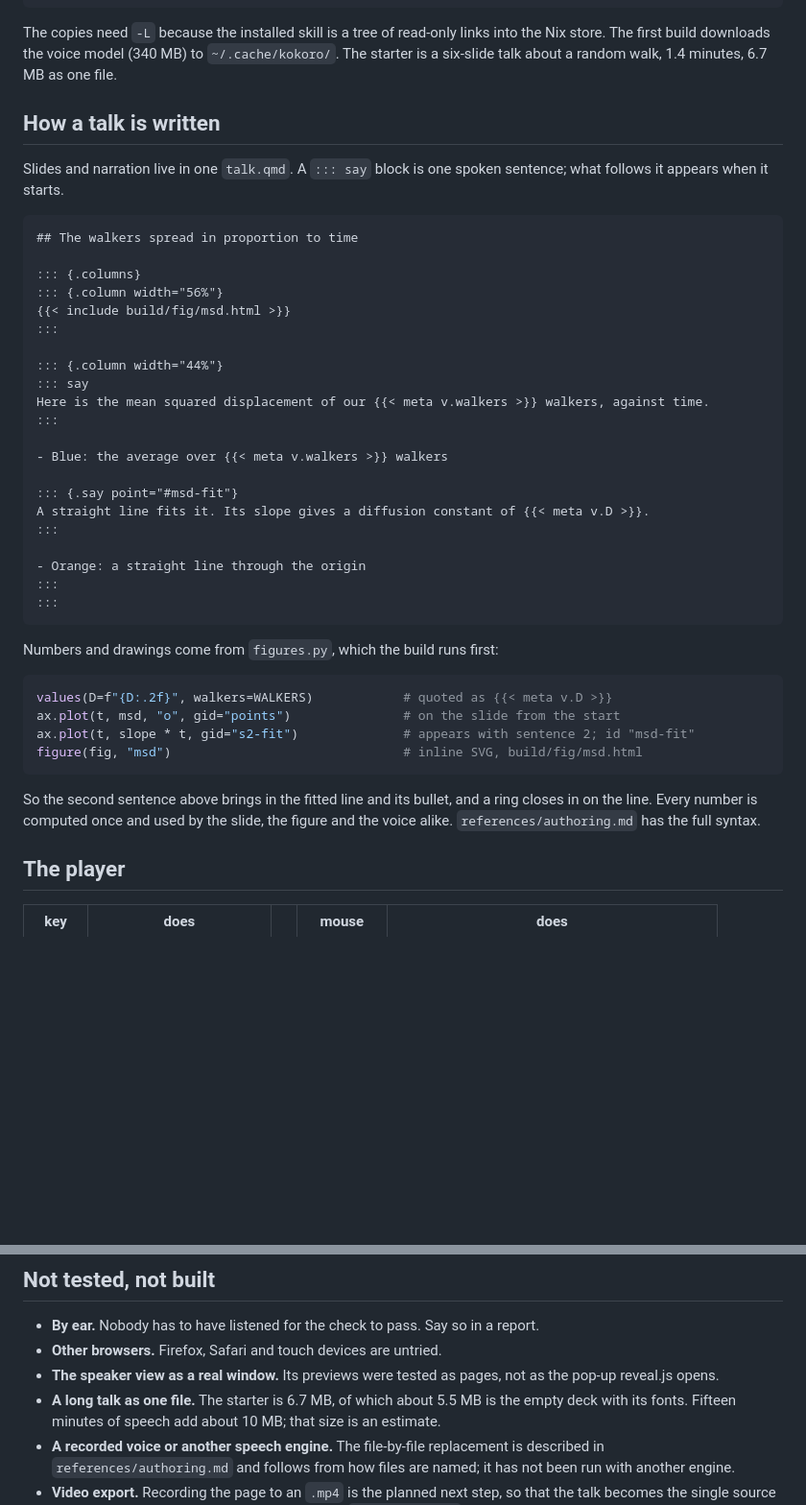
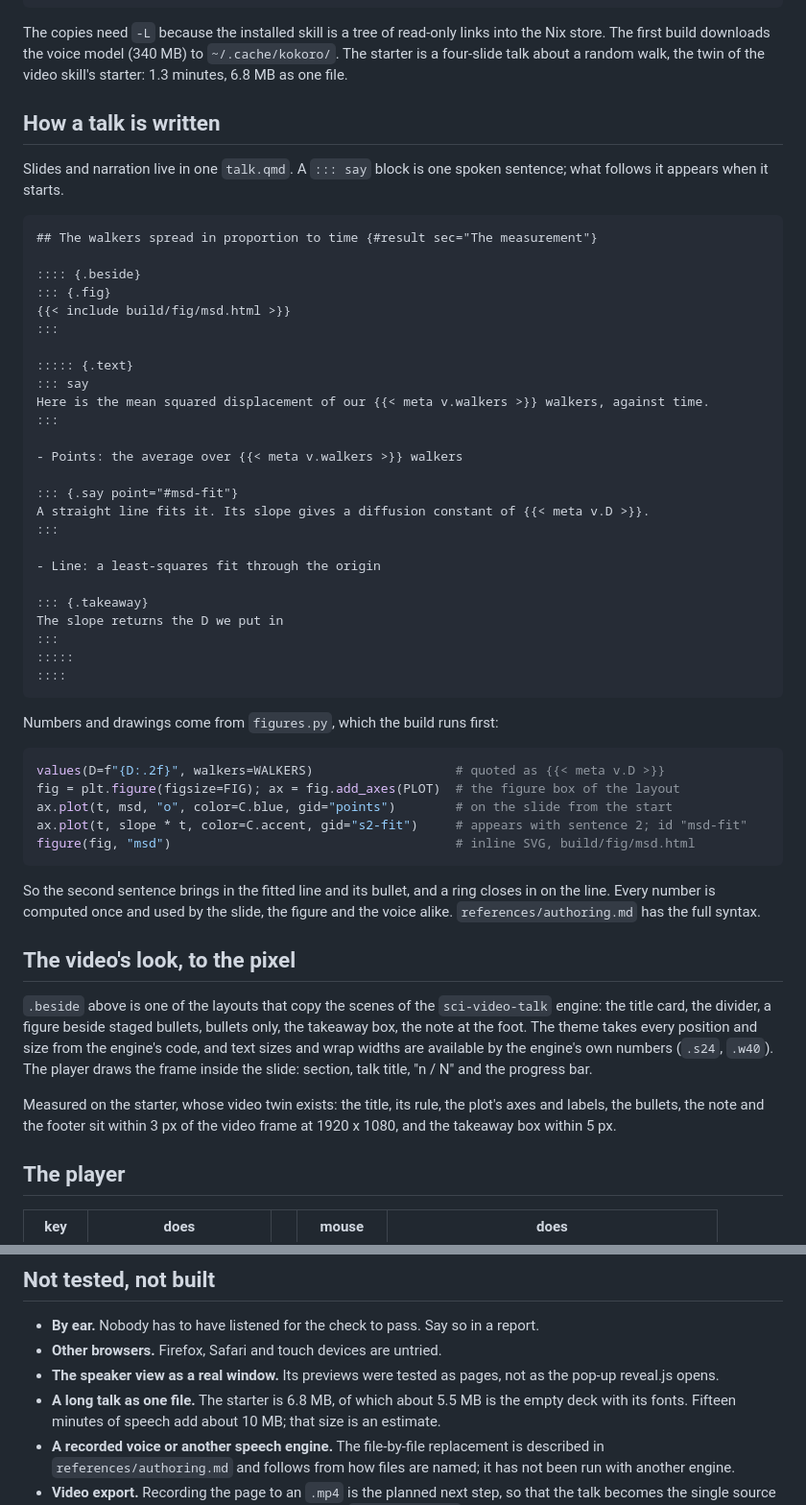
Before and after one commit to ehsanirani/sci-narrated-talk, a Markdown page: README.md, 2 parts joined by grey strips. Shown at 96% size. Rendered like a GitHub page; blank space fills up the shorter version.

````diff
--- a/README.md
+++ b/README.md
@@ -40,7 +40,8 @@ chromium talk.html
 
 The copies need `-L` because the installed skill is a tree of read-only links into the
 Nix store. The first build downloads the voice model (340 MB) to `~/.cache/kokoro/`.
-The starter is a six-slide talk about a random walk, 1.4 minutes, 6.7 MB as one file.
+The starter is a four-slide talk about a random walk, the twin of the video skill's
+starter: 1.3 minutes, 6.8 MB as one file.
 
 ## How a talk is written
 
@@ -48,41 +49,59 @@ Slides and narration live in one `talk.qmd`. A `::: say` block is one spoken sen
 what follows it appears when it starts.
 
 ```markdown
-## The walkers spread in proportion to time
+## The walkers spread in proportion to time {#result sec="The measurement"}
 
-::: {.columns}
-::: {.column width="56%"}
+:::: {.beside}
+::: {.fig}
 {{< include build/fig/msd.html >}}
 :::
 
-::: {.column width="44%"}
+::::: {.text}
 ::: say
 Here is the mean squared displacement of our {{< meta v.walkers >}} walkers, against time.
 :::
 
-- Blue: the average over {{< meta v.walkers >}} walkers
+- Points: the average over {{< meta v.walkers >}} walkers
 
 ::: {.say point="#msd-fit"}
 A straight line fits it. Its slope gives a diffusion constant of {{< meta v.D >}}.
 :::
 
-- Orange: a straight line through the origin
+- Line: a least-squares fit through the origin
+
+::: {.takeaway}
+The slope returns the D we put in
 :::
-:::
+:::::
+::::
 ```
 
 Numbers and drawings come from `figures.py`, which the build runs first:
 
 ```python
-values(D=f"{D:.2f}", walkers=WALKERS)            # quoted as {{< meta v.D >}}
-ax.plot(t, msd, "o", gid="points")               # on the slide from the start
-ax.plot(t, slope * t, gid="s2-fit")              # appears with sentence 2; id "msd-fit"
-figure(fig, "msd")                               # inline SVG, build/fig/msd.html
+values(D=f"{D:.2f}", walkers=WALKERS)                   # quoted as {{< meta v.D >}}
+fig = plt.figure(figsize=FIG); ax = fig.add_axes(PLOT)  # the figure box of the layout
+ax.plot(t, msd, "o", color=C.blue, gid="points")        # on the slide from the start
+ax.plot(t, slope * t, color=C.accent, gid="s2-fit")     # appears with sentence 2; id "msd-fit"
+figure(fig, "msd")                                      # inline SVG, build/fig/msd.html
 ```
 
-So the second sentence above brings in the fitted line and its bullet, and a ring
-closes in on the line. Every number is computed once and used by the slide, the figure
-and the voice alike. `references/authoring.md` has the full syntax.
+So the second sentence brings in the fitted line and its bullet, and a ring closes in on
+the line. Every number is computed once and used by the slide, the figure and the voice
+alike. `references/authoring.md` has the full syntax.
+
+## The video's look, to the pixel
+
+`.beside` above is one of the layouts that copy the scenes of the `sci-video-talk`
+engine: the title card, the divider, a figure beside staged bullets, bullets only, the
+takeaway box, the note at the foot. The theme takes every position and size from the
+engine's code, and text sizes and wrap widths are available by the engine's own numbers
+(`.s24`, `.w40`). The player draws the frame inside the slide: section, talk title,
+"n / N" and the progress bar.
+
+Measured on the starter, whose video twin exists: the title, its rule, the plot's axes
+and labels, the bullets, the note and the footer sit within 3 px of the video frame at
+1920 x 1080, and the takeaway box within 5 px.
 
 ## The player
 
@@ -217,7 +236,7 @@ developed on a 22-slide, 15-minute research talk before it was generalised here.
 - **Other browsers.** Firefox, Safari and touch devices are untried.
 - **The speaker view as a real window.** Its previews were tested as pages, not as the
   pop-up reveal.js opens.
-- **A long talk as one file.** The starter is 6.7 MB, of which about 5.5 MB is the
+- **A long talk as one file.** The starter is 6.8 MB, of which about 5.5 MB is the
   empty deck with its fonts. Fifteen minutes of speech add about 10 MB; that size is an estimate.
 - **A recorded voice or another speech engine.** The file-by-file replacement is
   described in `references/authoring.md` and follows from how files are named; it has
````
Also changed, not shown: other parts of README.md (+1 -1 lines), SKILL.md (+6 -2 lines), references/authoring.md (+66 -33 lines), docs/player.png, docs/themes.png, 6 other files.
